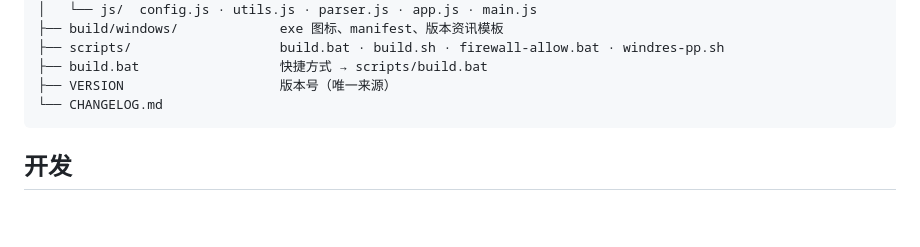
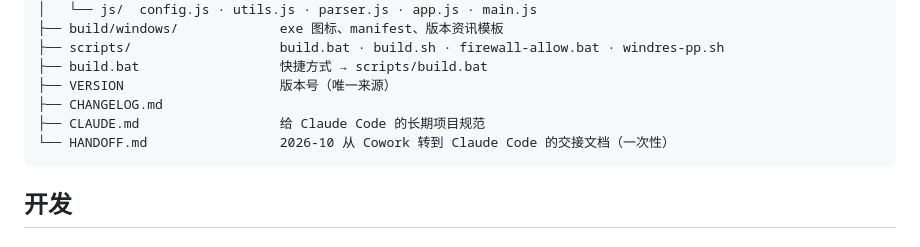
Before and after one commit to TJHS-Co-Curricular/School-Teacher-TimeTable, a Markdown page: README.md, the part around the change. GitHub-like rendering; blank space fills up the shorter version.

````diff
--- a/README.md
+++ b/README.md
@@ -119,7 +119,9 @@ level = info         ; debug / info / warn
 ├── scripts/                   build.bat · build.sh · firewall-allow.bat · windres-pp.sh
 ├── build.bat                  快捷方式 → scripts/build.bat
 ├── VERSION                    版本号（唯一来源）
-└── CHANGELOG.md
+├── CHANGELOG.md
+├── CLAUDE.md                  给 Claude Code 的长期项目规范
+└── HANDOFF.md                 2026-10 从 Cowork 转到 Claude Code 的交接文档（一次性）
 ```
 
 ## 开发
````
Also changed, not shown: CLAUDE.md (+164 -101 lines), HANDOFF.md (added, +250 -0 lines).
